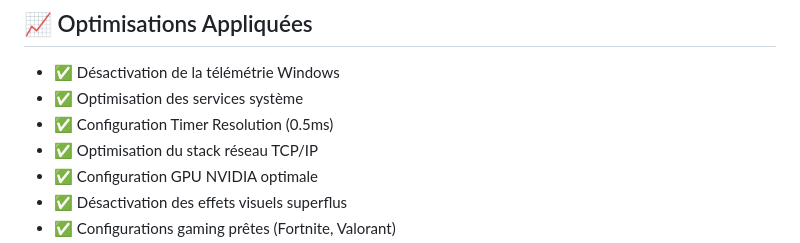
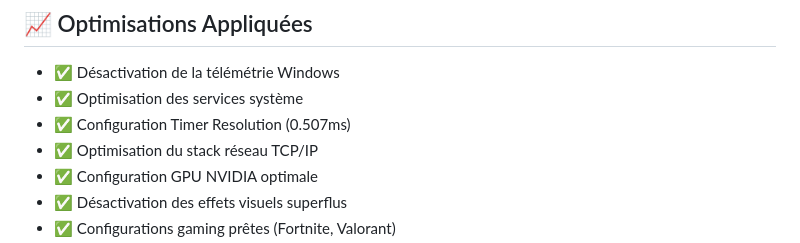
Before and after one commit to kaylerberserk/Optimizer, a Markdown page: README.md, the part around the change. Rendered like a GitHub page.

```diff
--- a/README.md
+++ b/README.md
@@ -108,7 +108,7 @@ Optimizer/
 
 - ✅ Désactivation de la télémétrie Windows
 - ✅ Optimisation des services système
-- ✅ Configuration Timer Resolution (0.5ms)
+- ✅ Configuration Timer Resolution (0.507ms)
 - ✅ Optimisation du stack réseau TCP/IP
 - ✅ Configuration GPU NVIDIA optimale
 - ✅ Désactivation des effets visuels superflus
```
